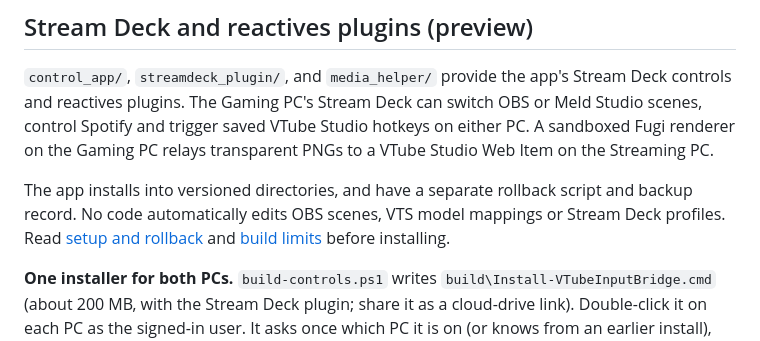
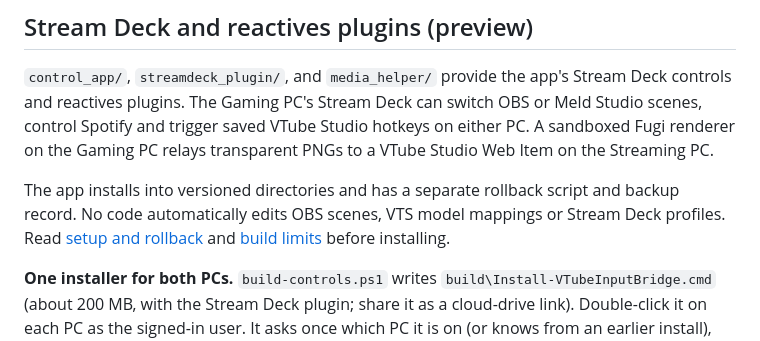
Before and after one commit to ChayzX/vtube-input-bridge, a Markdown page: README.md, the part around the change. GitHub-like rendering.

Commit message:
README wording
Co-Authored-By: Claude Opus 5.5 <noreply@anthropic.com>
Claude-Session: https://claude.ai/code/session_018xcYCyvUiqhxrm9MC3Qfbg

```diff
--- a/README.md
+++ b/README.md
@@ -83,7 +83,7 @@ On Linux, `cargo test --workspace --locked` tests the Rust workspace. With Mono
 
 `control_app/`, `streamdeck_plugin/`, and `media_helper/` provide the app's Stream Deck controls and reactives plugins. The Gaming PC's Stream Deck can switch OBS or Meld Studio scenes, control Spotify and trigger saved VTube Studio hotkeys on either PC. A sandboxed Fugi renderer on the Gaming PC relays transparent PNGs to a VTube Studio Web Item on the Streaming PC.
 
-The app installs into versioned directories, and have a separate rollback script and backup record. No code automatically edits OBS scenes, VTS model mappings or Stream Deck profiles. Read [setup and rollback](docs/Control-Setup.md) and [build limits](docs/Control-Build-Status.md) before installing.
+The app installs into versioned directories and has a separate rollback script and backup record. No code automatically edits OBS scenes, VTS model mappings or Stream Deck profiles. Read [setup and rollback](docs/Control-Setup.md) and [build limits](docs/Control-Build-Status.md) before installing.
 
 **One installer for both PCs.** `build-controls.ps1` writes `build\Install-VTubeInputBridge.cmd` (about 200 MB, with the Stream Deck plugin; share it as a cloud-drive link). Double-click it on each PC as the signed-in user. It asks once which PC it is on (or knows from an earlier install), verifies its payloads' SHA256, retires the separate tracking app, installs into a versioned folder, adds the firewall rules (approval needed the first time only), registers an **Apps & features** entry for uninstalling, and on the Gaming PC hands the plugin to Stream Deck. Later updates come from **Advanced › Updates** in the app, which installs on both PCs. See [setup](docs/Control-Setup.md).
 5. Opens the app.
```
